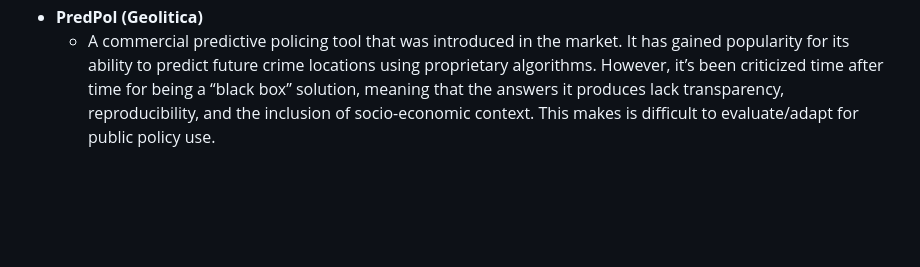
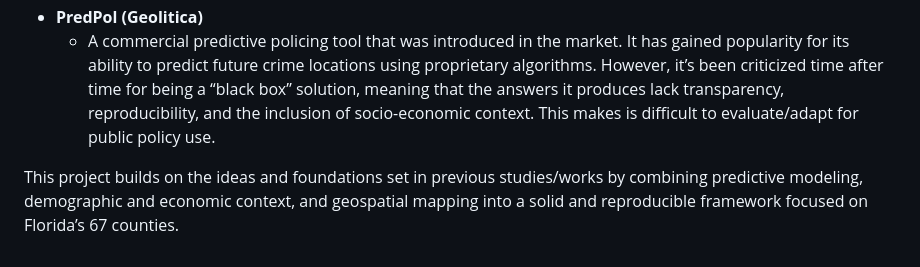
Before and after one commit to pmedina001/pmedina001.github.io, a Markdown page: README.md, the part around one of its changes. Drawn GitHub-style; blank space fills up the shorter version.

```diff
--- a/README.md
+++ b/README.md
@@ -43,3 +44,5 @@ Academic research has also explored the use of machine learning for crime predic
   - Introduced the use of demographic data in crime modeling, highlighting the importance of socio-economic factors. However, this study was a much simpler study and never dove into the aspect of geospatial modeling. As such, it never produced spatially interpretable outputs.
 - **PredPol (Geolitica)**
   - A commercial predictive policing tool that was introduced in the market. It has gained popularity for its ability to predict future crime locations using proprietary algorithms. However, it’s been criticized time after time for being a “black box” solution, meaning that the answers it produces lack transparency, reproducibility, and the inclusion of socio-economic context. This makes is difficult to evaluate/adapt for public policy use.
+
+This project builds on the ideas and foundations set in previous studies/works by combining predictive modeling, demographic and economic context, and geospatial mapping into a solid and reproducible framework focused on Florida’s 67 counties.
```
Also changed, not shown: other parts of README.md (+1 -0 lines).
